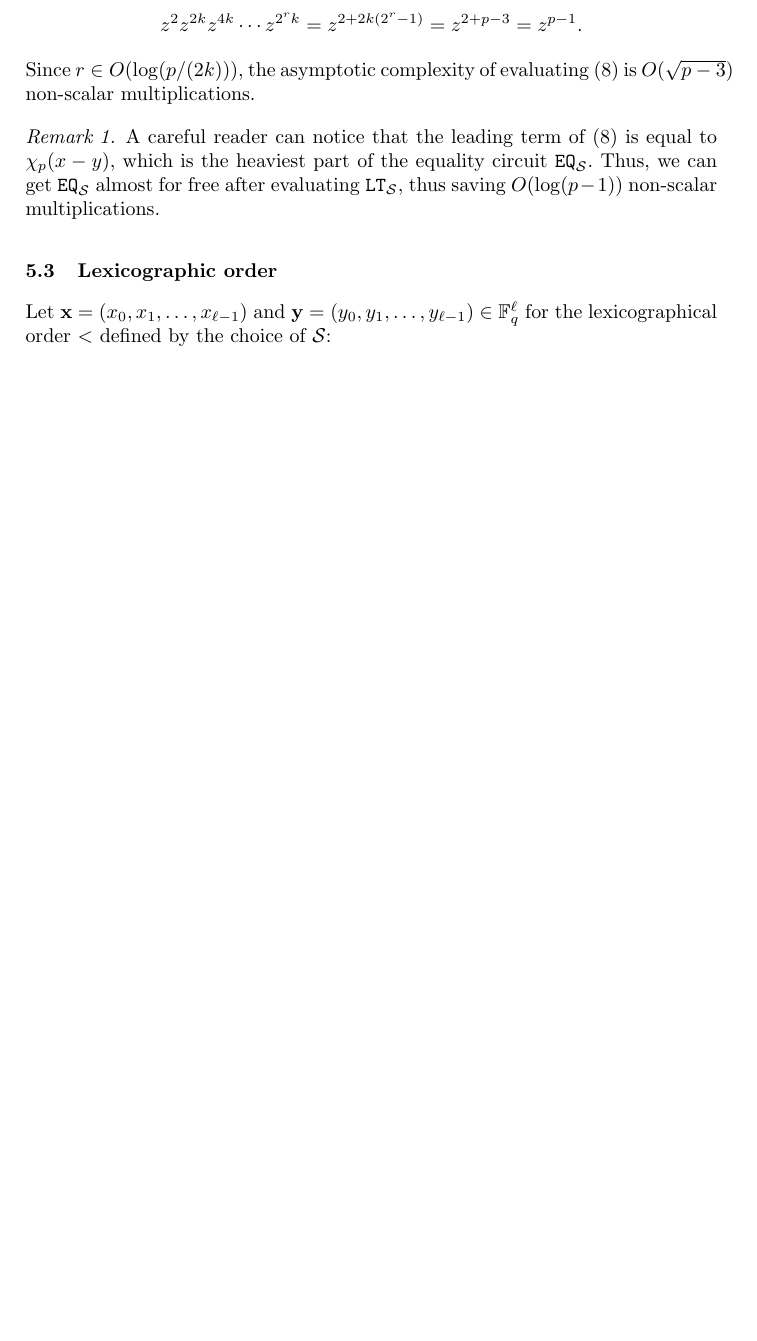
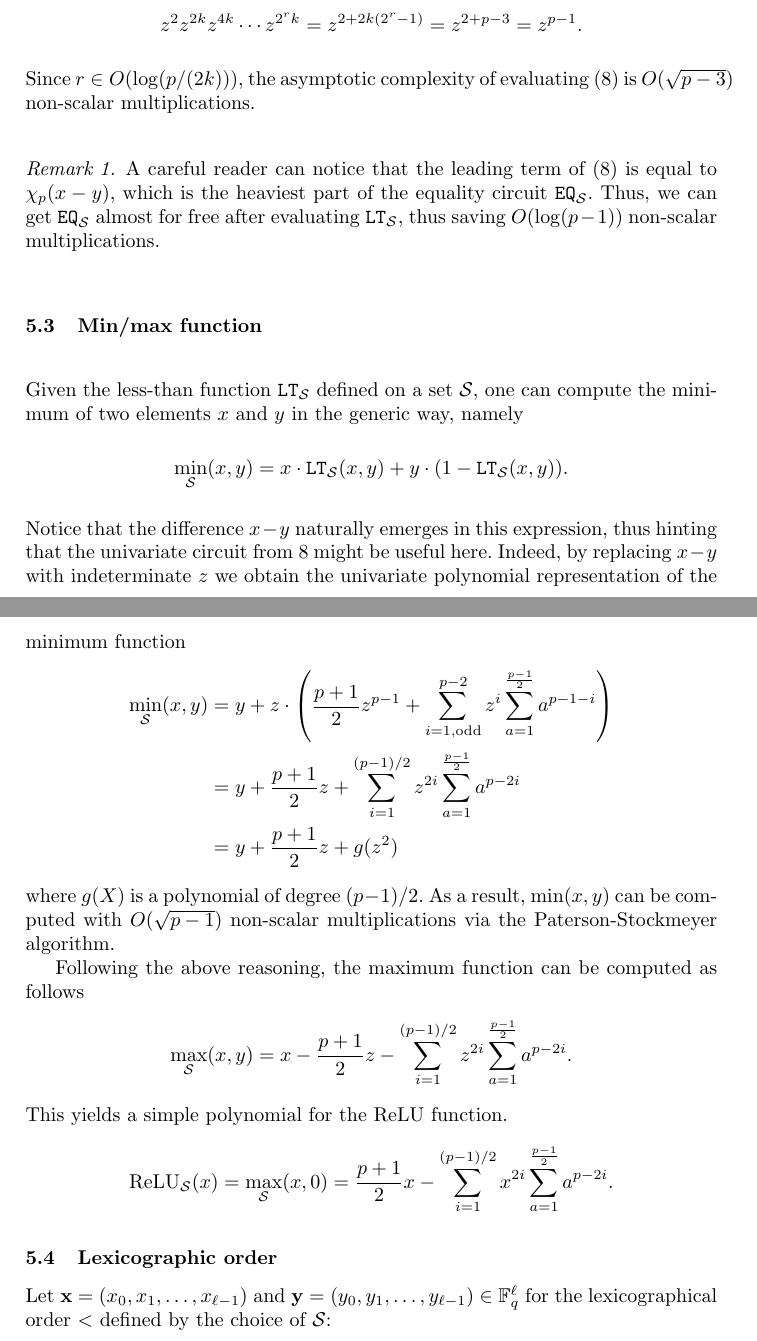
Before and after one commit to iliailia/comparison-circuit-over-fq, a LaTeX thesis (paper/main.tex, which reads paper/comparison-circuit.tex): part of page 11 of 18 before the commit and two parts of pages 11 and 12 of 18 after it, the two joined at a grey line, cut so that both start at the same text, the shorter picture padded with empty space. Compiled offline with pdfLaTeX.

Commit message:
Added maximum/minimum functions and ReLU

```diff
--- a/paper/comparison-circuit.tex
+++ b/paper/comparison-circuit.tex
@@ -228,6 +228,32 @@ Since this function is independent of the choice of $\S$, we can write
     A careful reader can notice that the leading term of~(\ref{eq:univariate_circuit}) is equal to $\chi_p(x-y)$, which is the heaviest part of the equality circuit $\EQ_\S$.
     Thus, we can get $\EQ_\S$ almost for free after evaluating $\LT_\S$, thus saving $O(\log (p-1))$ non-scalar multiplications.
   \end{remark}
+%%%%%%%%%
+\subsection{Min/max function}
+
+  Given the less-than function $\LT_\S$ defined on a set $\S$, one can compute the minimum of two elements $x$ and $y$ in the generic way, namely
+  \begin{align*}
+    \min_\S(x,y) = x \cdot \LT_\S(x,y) + y \cdot (1 - \LT_\S(x,y)).
+  \end{align*}
+  Notice that the difference $x - y$ naturally emerges in this expression, thus hinting that the univariate circuit from~\ref{eq:univariate_circuit} might be useful here.
+  Indeed, by replacing $x - y$ with indeterminate $z$ we obtain the univariate polynomial representation of the minimum function
+  \begin{align*}
+    \min_\S(x,y) & = y + z \cdot \left(\frac{p+1}{2} z^{p-1} + \sum_{i=1, \text{odd}}^{p-2} z^i \sum_{a=1}^{\frac{p-1}{2}} a^{p-1-i}\right) \\
+    & = y + \frac{p+1}{2} z + \sum_{i=1}^{(p-1)/2} z^{2i} \sum_{a=1}^{\frac{p-1}{2}} a^{p-2i} \\
+    & = y + \frac{p+1}{2} z + g(z^2)
+  \end{align*}
+  where $g(X)$ is a polynomial of degree $(p-1)/2$.
+  As a result, $\min(x,y)$ can be computed with $O(\sqrt{p-1})$ non-scalar multiplications via the Paterson-Stockmeyer algorithm.
+
+  Following the above reasoning, the maximum function can be computed as follows
+  \begin{align*}
+    \max_\S(x,y) &= x - \frac{p+1}{2} z - \sum_{i=1}^{(p-1)/2} z^{2i} \sum_{a=1}^{\frac{p-1}{2}} a^{p-2i}.
+  \end{align*}
+  This yields a simple polynomial for the ReLU function.
+  \begin{align*}
+    \ReLU_\S(x) = \max_\S(x,0) &= \frac{p+1}{2} x - \sum_{i=1}^{(p-1)/2} x^{2i} \sum_{a=1}^{\frac{p-1}{2}} a^{p-2i}.
+  \end{align*}
+%%%%%%%%%
 
 \subsection{Lexicographic order}\label{subsec:lexicographic_order}
   Let $\vx=(x_0,x_1,\ldots,x_{\ell-1})$ and $\vy=(y_0,y_1,\ldots,y_{\ell-1}) \in \F_\fieldcard^\ell$ for the lexicographical order $<$ defined by the choice of $\S$:
--- a/paper/main.tex
+++ b/paper/main.tex
@@ -45,11 +45,12 @@
 \usepackage{subfloat}
 \usepackage{epstopdf}
 
-%%%%%%%%%%%%%%%%%%%%%%%%%%%%%%%%%%%%%%%%%%%%% Commands %%%%%%%%%%%%%%%%%%%%%%%%%%%%%%%%%%%%%%%%%%%%%
+%%%%%%%%%%%%%%%%%%%%%%%%%%%%%%%%%%%%%%%%%%%%% Commands specific for this paper %%%%%%%%%%%%%%%%%%%%%%%%%%%%%%%%%%%%%%%%%%%%%
 \input{commands}
 \newcommand{\fieldcard}{q} %cardinality of a finite field
 \newcommand{\fieldchar}{p} %characteristic of a finite field
 \newcommand{\princhar}{\chi} %principal character of a finite field
+\DeclareMathOperator{\ReLU}{ReLU}
 
 %%%%%%%%%%%%%%%%%%%%%%%%%%%%%%%%%%%%%%%%%%%%%%%%%%%%%%%%%%%%%%%%%%%%%%%%%%%%%%%%%%%%%%%%%%%%%%%%%%%%
 
```
